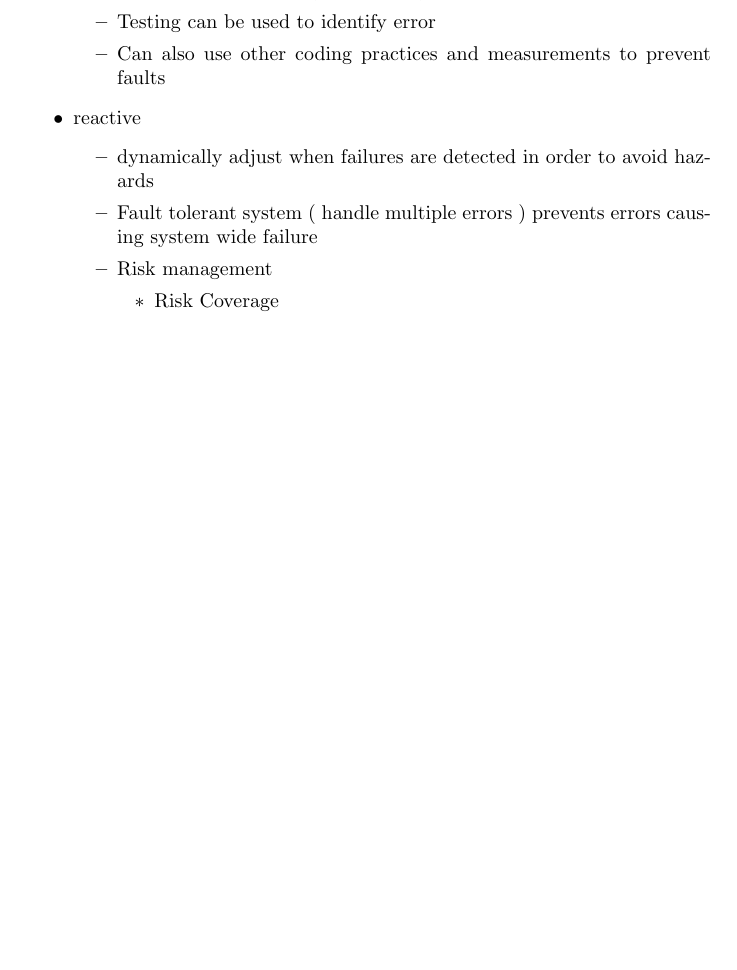
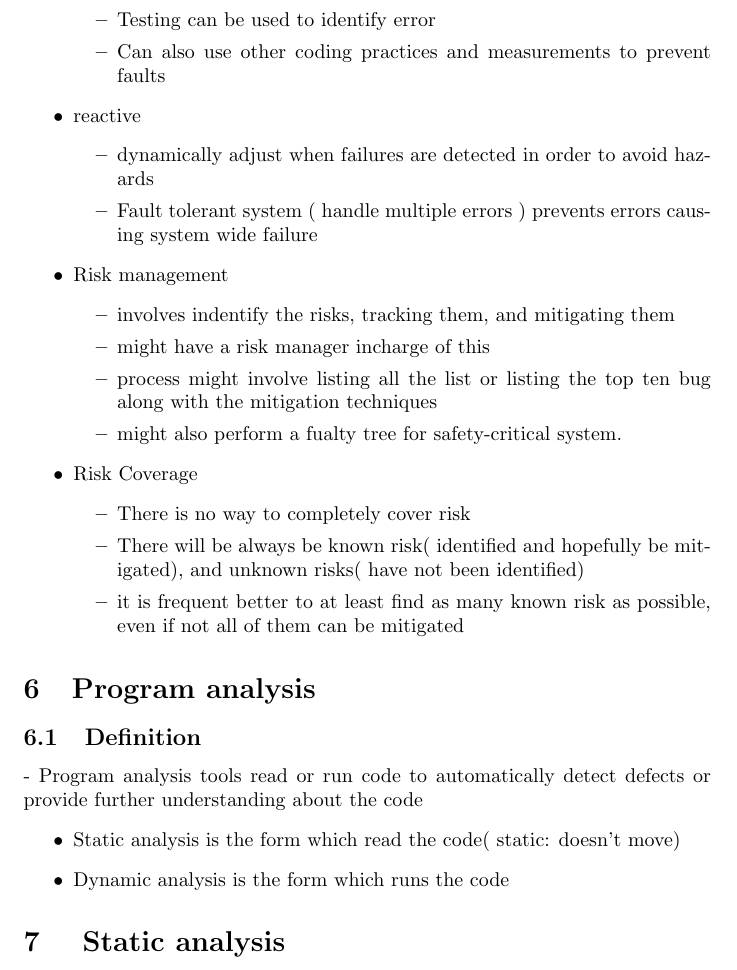
Before and after one commit to lp150189/Notes, a LaTeX document (CS-480TestReview/document.tex): part of page 11 of 11, cut so that both start at the same text, the shorter picture padded with empty space. Compiled offline with pdfLaTeX.

Commit message:
finished the review for 480

```diff
--- a/CS-480TestReview/document.tex
+++ b/CS-480TestReview/document.tex
@@ -443,10 +443,39 @@ but there was a hardware override that prevented the failure
      hazards
      \item Fault tolerant system ( handle multiple errors ) prevents errors
      causing system wide failure
+   \end{itemize}
    \item Risk management
    \begin{itemize}
+     \item involves indentify the risks, tracking them, and mitigating them
+     \item might have a risk manager incharge of this
+     \item process might involve listing all the list or  listing the top ten
+     bug along with the mitigation techniques
+     \item might also perform a fualty tree for safety-critical  system.
+   \end{itemize}
+
    \item Risk Coverage
+   \begin{itemize}
+     \item There is no way to completely cover risk
+     \item There will be always be known risk( identified and hopefully be
+     mitigated), and unknown risks( have not been identified)
+     \item it is frequent better to at least find as many known risk as
+     possible, even if not all of them can be mitigated
+   \end{itemize}
+
+ \end{itemize}
+
+ \section{Program analysis}
+ \subsection{Definition}
+ - Program analysis  tools read or run code to automatically detect defects or
+ provide further understanding about the code
+ \begin{itemize}
+   \item Static analysis is the form which read the code( static: doesn't move)
+   \item Dynamic analysis is the form which runs the code
  \end{itemize}
 
 
+ \section{ Static analysis}
+
+
+
 \end{document}
```
Also changed, not shown: CS-480TestReview/480Review.pdf, statistic/document.pdf, 5 other files.
